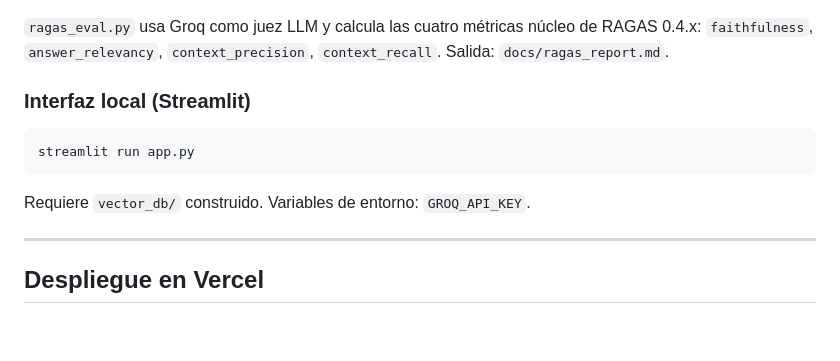
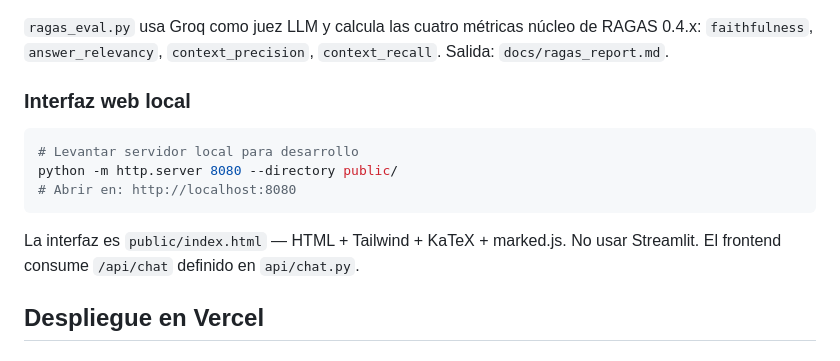
Before and after one commit to Fernanda034/agente-rag-deeplearning, a Markdown page: CLAUDE.md, the part around the change. GitHub-like rendering; blank space fills up the shorter version.

Commit message:
docs: reemplazar Streamlit por interfaz web para Vercel

````diff
--- a/CLAUDE.md
+++ b/CLAUDE.md
@@ -125,16 +125,16 @@ python 04_evaluacion/ragas_eval.py --k 4
 `faithfulness`, `answer_relevancy`, `context_precision`, `context_recall`.
 Salida: `docs/ragas_report.md`.
 
-### Interfaz local (Streamlit)
+### Interfaz web local
 
 ```bash
-streamlit run app.py
+# Levantar servidor local para desarrollo
+python -m http.server 8080 --directory public/
+# Abrir en: http://localhost:8080
 ```
 
-Requiere `vector_db/` construido. Variables de entorno: `GROQ_API_KEY`.
-
----
-
+La interfaz es `public/index.html` — HTML + Tailwind + KaTeX + marked.js.
+No usar Streamlit. El frontend consume `/api/chat` definido en `api/chat.py`.
 ## Despliegue en Vercel
 
 ### Arquitectura
````
